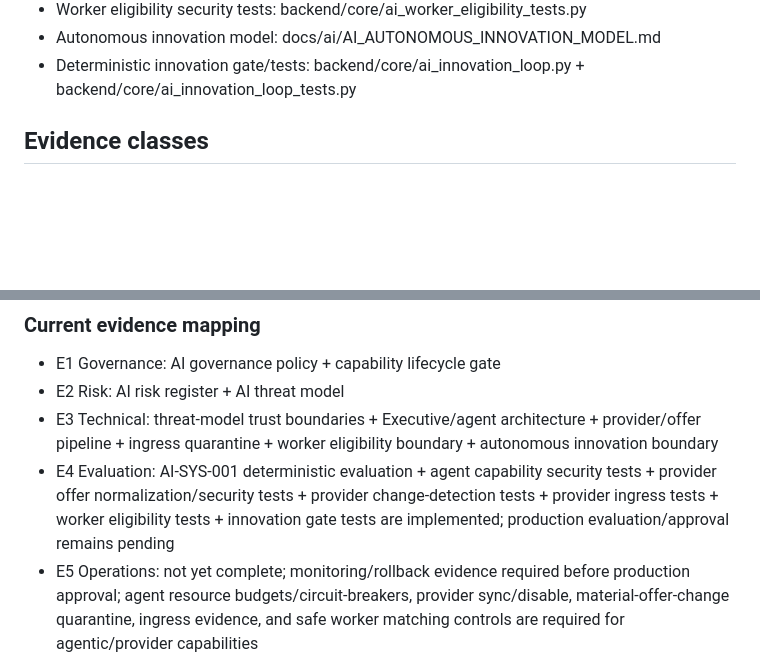
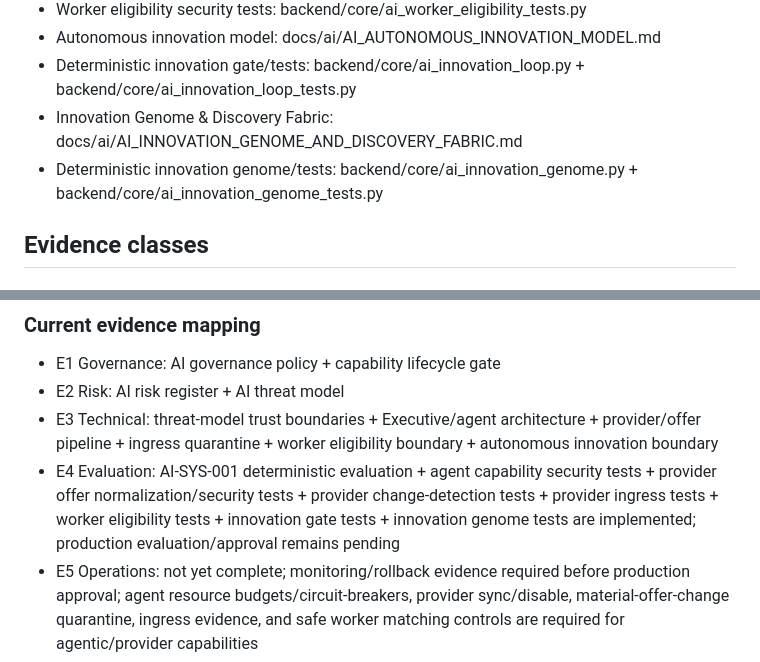
Before and after one commit to Rafiqual69/Zootasks, a Markdown page: docs/ai/AI_EVIDENCE_INDEX.md, 2 parts joined by grey strips. Drawn GitHub-style; blank space fills up the shorter version.

Commit message:
Add innovation genome evidence mapping

```diff
--- a/docs/ai/AI_EVIDENCE_INDEX.md
+++ b/docs/ai/AI_EVIDENCE_INDEX.md
@@ -26,6 +26,8 @@ This index is the audit trail for AI governance evidence.
 - Worker eligibility security tests: backend/core/ai_worker_eligibility_tests.py
 - Autonomous innovation model: docs/ai/AI_AUTONOMOUS_INNOVATION_MODEL.md
 - Deterministic innovation gate/tests: backend/core/ai_innovation_loop.py + backend/core/ai_innovation_loop_tests.py
+- Innovation Genome & Discovery Fabric: docs/ai/AI_INNOVATION_GENOME_AND_DISCOVERY_FABRIC.md
+- Deterministic innovation genome/tests: backend/core/ai_innovation_genome.py + backend/core/ai_innovation_genome_tests.py
 
 ## Evidence classes
 
@@ -40,7 +42,7 @@ AI risk assessments, treatment plans, residual-risk decisions and review dates.
 - E1 Governance: AI governance policy + capability lifecycle gate
 - E2 Risk: AI risk register + AI threat model
 - E3 Technical: threat-model trust boundaries + Executive/agent architecture + provider/offer pipeline + ingress quarantine + worker eligibility boundary + autonomous innovation boundary
-- E4 Evaluation: AI-SYS-001 deterministic evaluation + agent capability security tests + provider offer normalization/security tests + provider change-detection tests + provider ingress tests + worker eligibility tests + innovation gate tests are implemented; production evaluation/approval remains pending
+- E4 Evaluation: AI-SYS-001 deterministic evaluation + agent capability security tests + provider offer normalization/security tests + provider change-detection tests + provider ingress tests + worker eligibility tests + innovation gate tests + innovation genome tests are implemented; production evaluation/approval remains pending
 - E5 Operations: not yet complete; monitoring/rollback evidence required before production approval; agent resource budgets/circuit-breakers, provider sync/disable, material-offer-change quarantine, ingress evidence, and safe worker matching controls are required for agentic/provider capabilities
 - E6 Privacy: not yet complete; provider/data-retention review required before production approval
 
```
